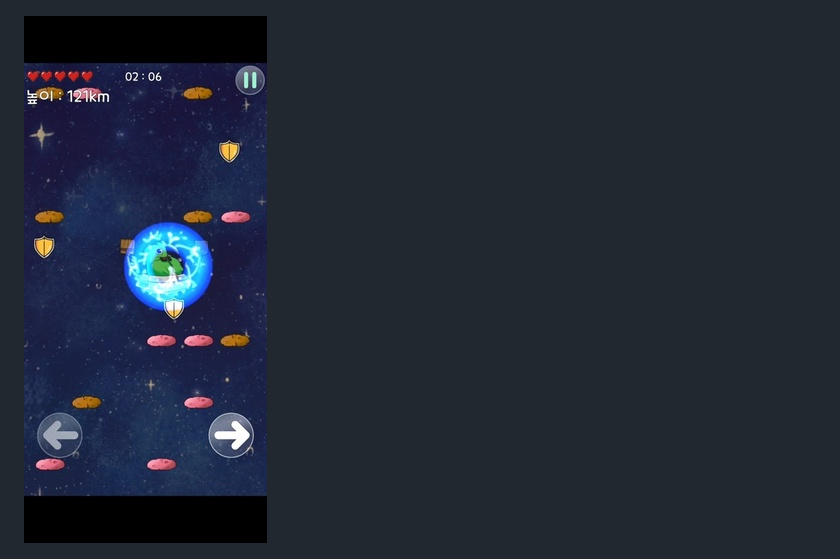
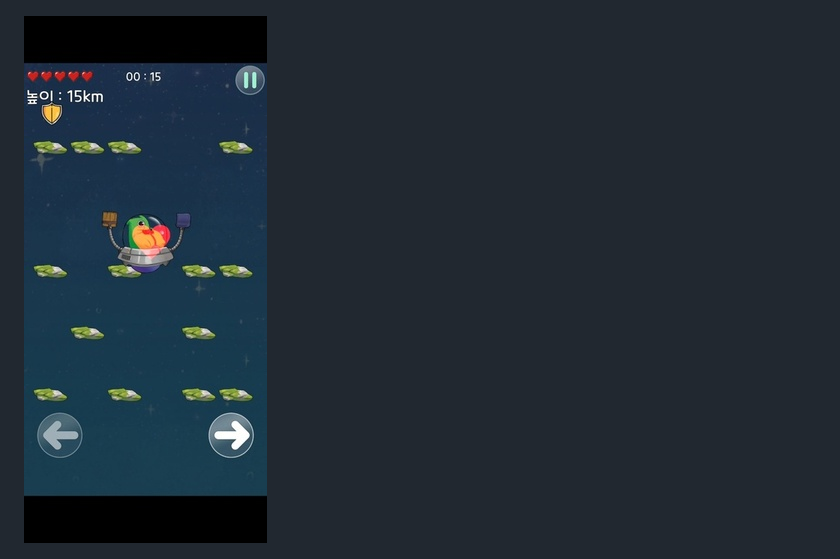
Before and after one commit to 22jinwoO/Nobans_ReturnToSpace, a Markdown page: README.md, the part around the change printed below. Drawn GitHub-style; folded sections open.

Commit message:
리드미 인게임 스크린샷 수정

```diff
--- a/README.md
+++ b/README.md
@@ -11,7 +11,7 @@
 
 ![이미지](https://github.com/22jinwoO/Nobans_ReturnToSpace/blob/main/%EC%8A%A4%ED%81%AC%EB%A6%B0%EC%83%B7/%EA%B5%AC%EA%B8%80%20%EA%B3%84%EC%A0%95%20%EB%A1%9C%EA%B7%B8%EC%9D%B8%20%EC%8B%9C%20%ED%83%80%EC%9D%B4%ED%8B%80%20%ED%99%94%EB%A9%B4.jpg)
 
-![이미지](https://github.com/22jinwoO/Nobans_ReturnToSpace/blob/main/%EC%8A%A4%ED%81%AC%EB%A6%B0%EC%83%B7/%EC%8A%A4%ED%85%8C%EC%9D%B4%EC%A7%80%203%20%EB%B0%9C%ED%8C%90%20%EB%B0%8F%20%EC%95%84%EC%9D%B4%ED%85%9C%20%EC%83%9D%EC%84%B1.jpg)
+![이미지](https://github.com/22jinwoO/Nobans_ReturnToSpace/blob/main/%EC%8A%A4%ED%81%AC%EB%A6%B0%EC%83%B7/%ED%95%98%ED%8A%B8%20%EC%95%84%EC%9D%B4%ED%85%9C%20%EB%A8%B9%EC%9D%84%20%EC%8B%9C%20%EC%9D%B4%ED%8E%99%ED%8A%B8.jpg)
 
 ![이미지](https://github.com/22jinwoO/Nobans_ReturnToSpace/blob/main/%EC%8A%A4%ED%81%AC%EB%A6%B0%EC%83%B7/%EC%8A%A4%ED%85%8C%EC%9D%B4%EC%A7%80%202%20%EB%B0%9C%ED%8C%90%20%EB%B0%8F%20%EC%95%84%EC%9D%B4%ED%85%9C%20%EC%83%9D%EC%84%B1.jpg)
 
```
Also changed, not shown: other parts of README.md (+1 -0 lines).
